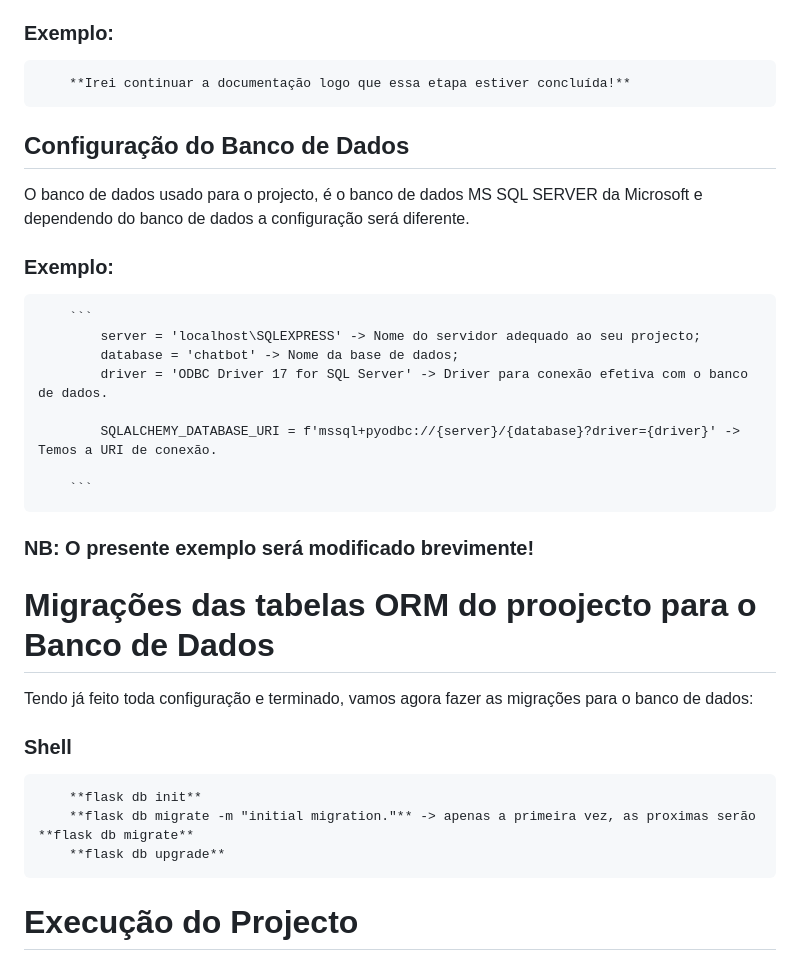
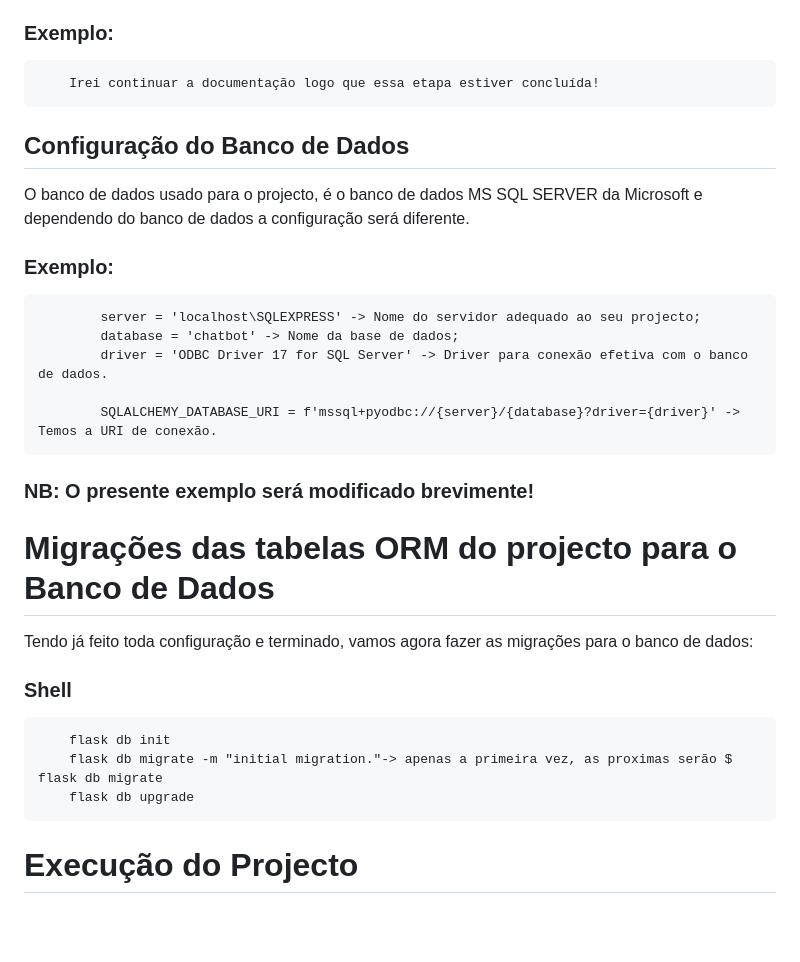
Before and after one commit to theFieryTiger73/Projecto-ChatBot-IA, a Markdown page: README.md, the part around the change. Rendered like a GitHub page; blank space fills up the shorter version.

Commit message:
Update README.md
Melhorias na documentação

````diff
--- a/README.md
+++ b/README.md
@@ -75,32 +75,30 @@
  Apenas será necessário copiar as informações de __.env.example__ para __.env__ .
 
  ### Exemplo:
-        **Irei continuar a documentação logo que essa etapa estiver concluída!**
+        Irei continuar a documentação logo que essa etapa estiver concluída!
 
 ## Configuração do Banco de Dados
 O banco de dados usado para o projecto, é o banco de dados MS SQL SERVER da Microsoft e dependendo do banco de dados a configuração será diferente.
 
 ### Exemplo:
-        ```
             server = 'localhost\SQLEXPRESS' -> Nome do servidor adequado ao seu projecto;
             database = 'chatbot' -> Nome da base de dados;
             driver = 'ODBC Driver 17 for SQL Server' -> Driver para conexão efetiva com o banco de dados.
 
             SQLALCHEMY_DATABASE_URI = f'mssql+pyodbc://{server}/{database}?driver={driver}' -> Temos a URI de conexão.
 
-        ```
 ### **NB:** O presente exemplo será modificado brevimente!
 
 
-# Migrações das tabelas ORM do proojecto para o Banco de Dados
+# Migrações das tabelas ORM do projecto para o Banco de Dados
 
 Tendo já feito toda configuração e terminado, vamos agora fazer as migrações para o banco de dados:
 
 ### Shell
 ```
-    **flask db init**
-    **flask db migrate -m "initial migration."** -> apenas a primeira vez, as proximas serão **flask db migrate**
-    **flask db upgrade**
+    flask db init
+    flask db migrate -m "initial migration."-> apenas a primeira vez, as proximas serão $ flask db migrate
+    flask db upgrade
 ```
 
 
````
